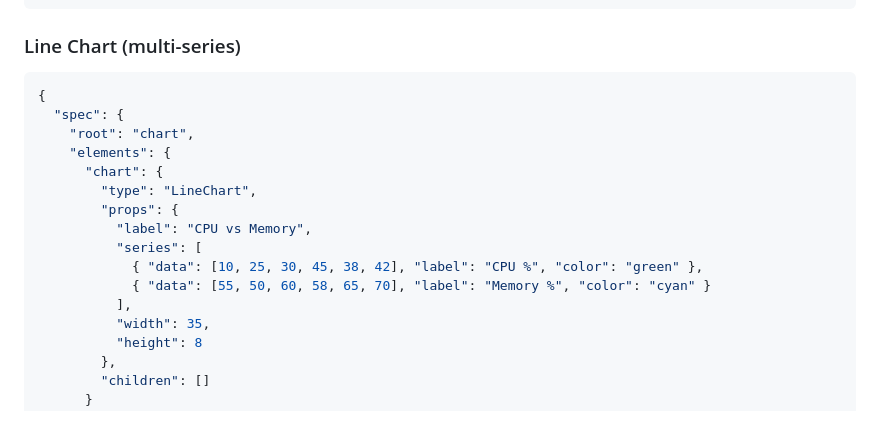
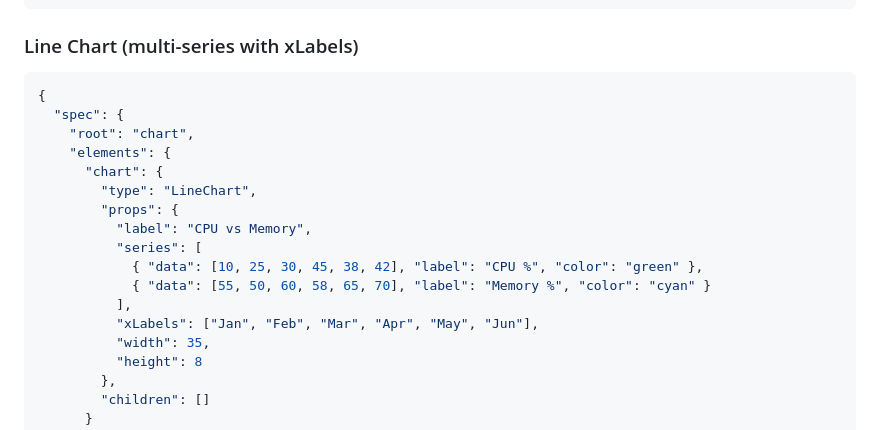
Before and after one commit to wdchenxyz/skills-arsenal, a Markdown page: splash/SKILL.md, the part around one of its changes. GitHub-like rendering.

````diff
--- a/splash/SKILL.md
+++ b/splash/SKILL.md
@@ -230,7 +230,7 @@ If prop names differ from Splash conventions, add an adapter in `src/app/compone
 }
 ```
 
-### Line Chart (multi-series)
+### Line Chart (multi-series with xLabels)
 ```json
 {
   "spec": {
@@ -244,6 +244,7 @@ If prop names differ from Splash conventions, add an adapter in `src/app/compone
             { "data": [10, 25, 30, 45, 38, 42], "label": "CPU %", "color": "green" },
             { "data": [55, 50, 60, 58, 65, 70], "label": "Memory %", "color": "cyan" }
           ],
+          "xLabels": ["Jan", "Feb", "Mar", "Apr", "May", "Jun"],
           "width": 35,
           "height": 8
         },
````
Also changed, not shown: other parts of splash/SKILL.md (+36 -4 lines).
